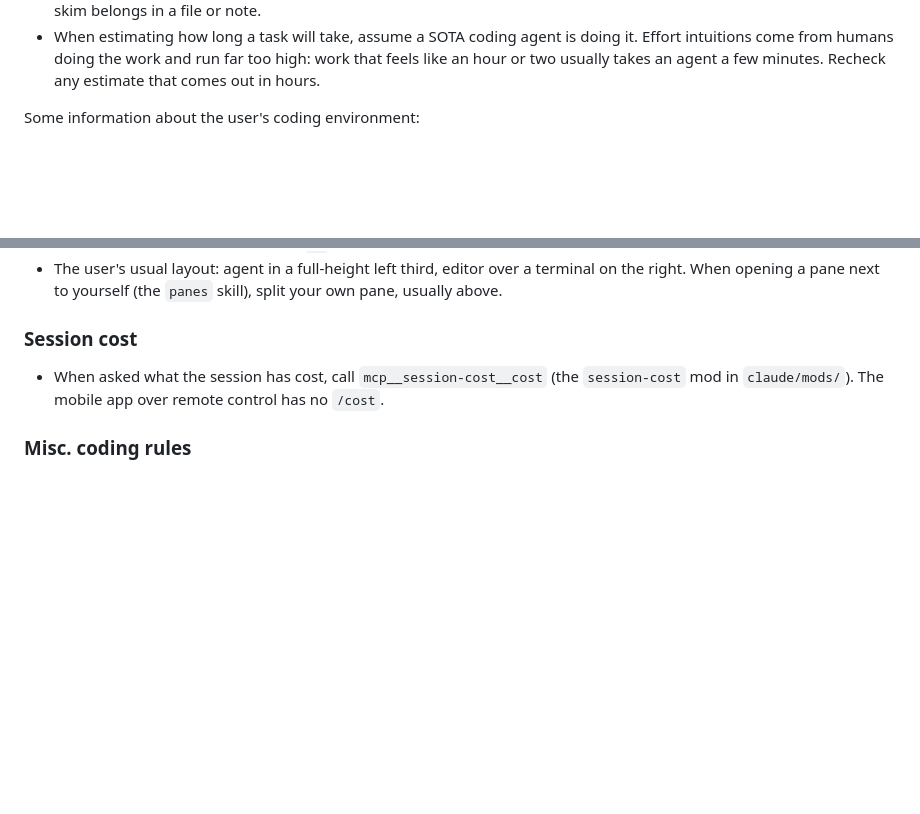
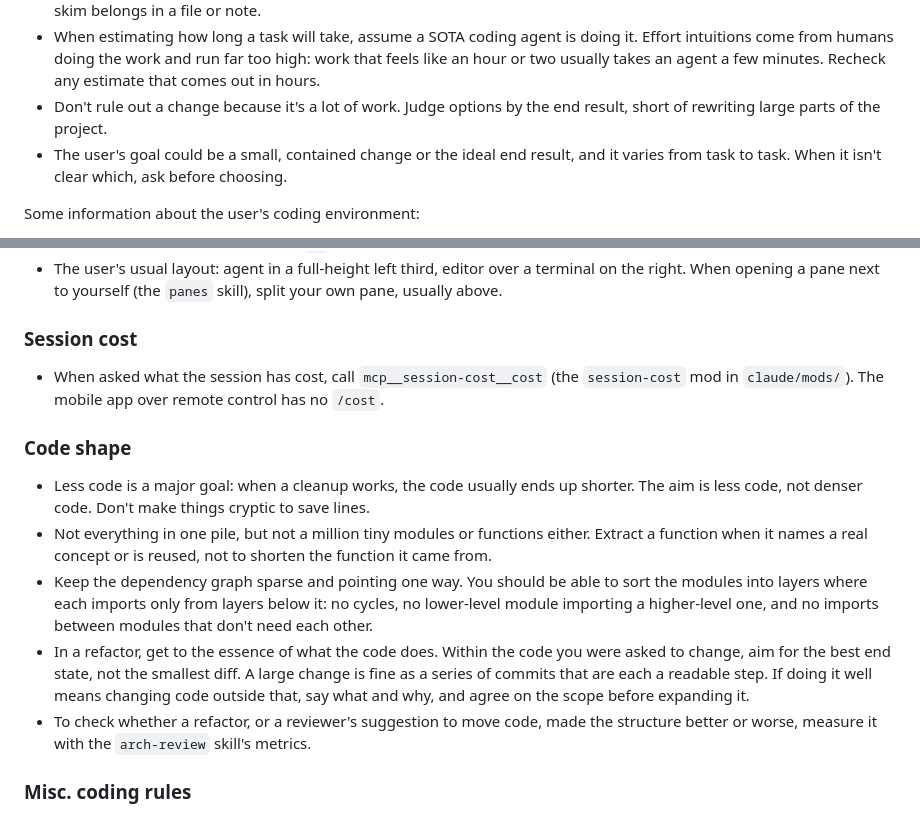
Before and after one commit to david-crespo/dotfiles, a Markdown page: claude/CLAUDE.md, 2 parts joined by grey strips. GitHub-like rendering; blank space fills up the shorter version.

Commit message:
Add code shape guidance to CLAUDE.md

```diff
--- a/claude/CLAUDE.md
+++ b/claude/CLAUDE.md
@@ -9,6 +9,8 @@
   - Fake-therapy imperatives: "That's something to sit with", "Sharpen that", "Notice the arc of what just happened", "a signal to slow down, not a verdict"
 - Before sending a chat reply, consider how much of it the user would actually want to read. Length should fit the question: a quick exchange gets a short, conversational answer; a real report can be long, but detail the user will only skim belongs in a file or note.
 - When estimating how long a task will take, assume a SOTA coding agent is doing it. Effort intuitions come from humans doing the work and run far too high: work that feels like an hour or two usually takes an agent a few minutes. Recheck any estimate that comes out in hours.
+- Don't rule out a change because it's a lot of work. Judge options by the end result, short of rewriting large parts of the project.
+- The user's goal could be a small, contained change or the ideal end result, and it varies from task to task. When it isn't clear which, ask before choosing.
 
 Some information about the user's coding environment:
 
@@ -86,6 +88,14 @@ Commands and conventions:
 
 - When asked what the session has cost, call `mcp__session-cost__cost` (the `session-cost` mod in `claude/mods/`). The mobile app over remote control has no `/cost`.
 
+### Code shape
+
+- Less code is a major goal: when a cleanup works, the code usually ends up shorter. The aim is less code, not denser code. Don't make things cryptic to save lines.
+- Not everything in one pile, but not a million tiny modules or functions either. Extract a function when it names a real concept or is reused, not to shorten the function it came from.
+- Keep the dependency graph sparse and pointing one way. You should be able to sort the modules into layers where each imports only from layers below it: no cycles, no lower-level module importing a higher-level one, and no imports between modules that don't need each other.
+- In a refactor, get to the essence of what the code does. Within the code you were asked to change, aim for the best end state, not the smallest diff. A large change is fine as a series of commits that are each a readable step. If doing it well means changing code outside that, say what and why, and agree on the scope before expanding it.
+- To check whether a refactor, or a reviewer's suggestion to move code, made the structure better or worse, measure it with the `arch-review` skill's metrics.
+
 ### Misc. coding rules
 
 - use `npm info` or similar to find the latest version of a package when adding
```
